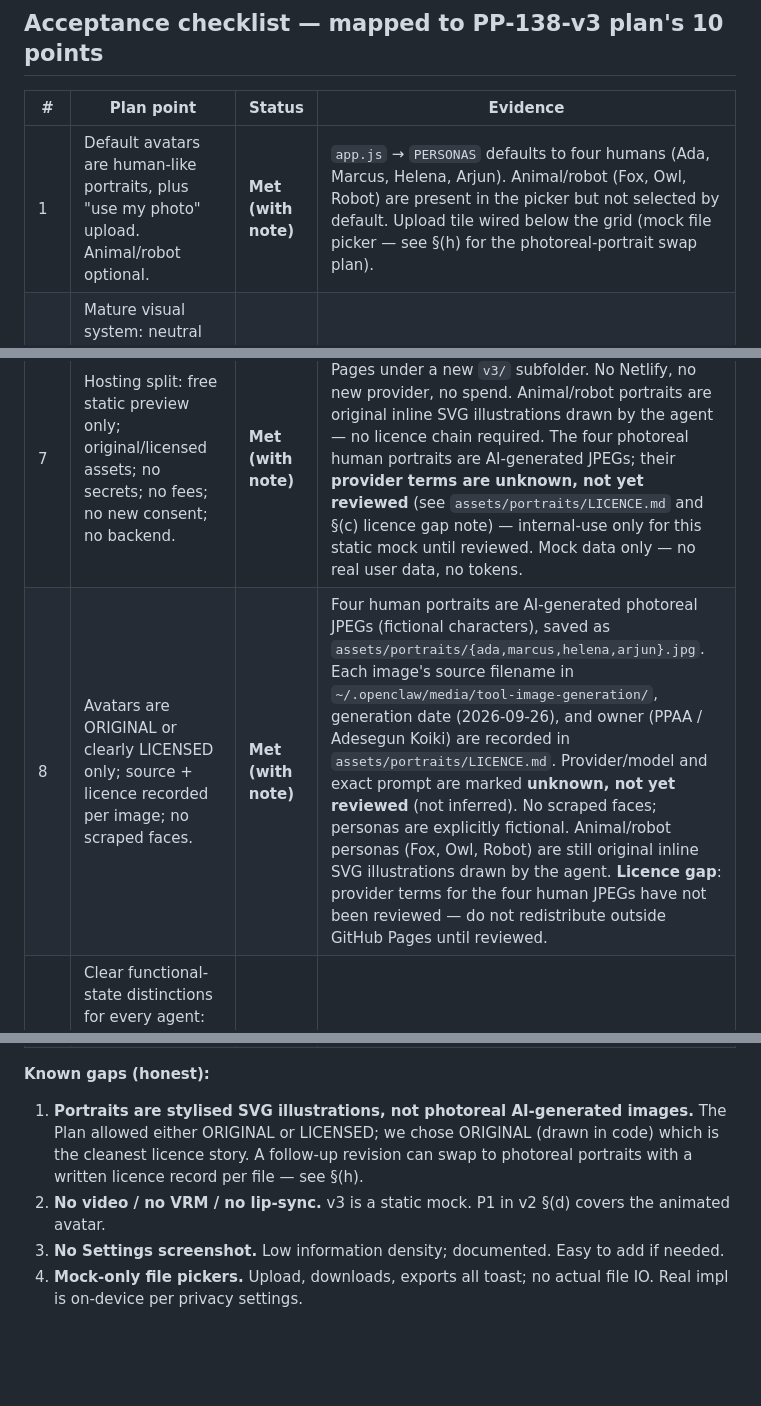
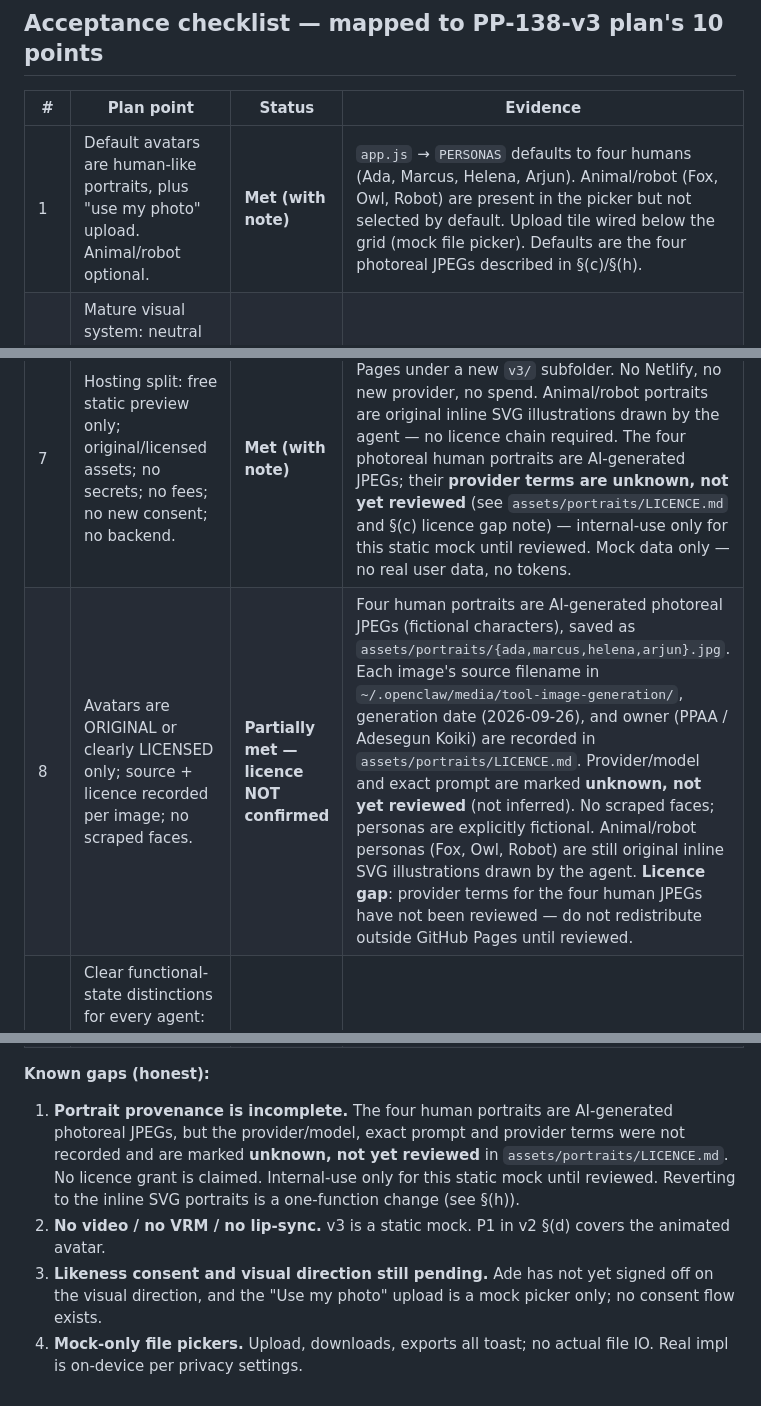
Before and after one commit to iamade/ppaa-ui-mock, a Markdown page: v3/DESIGN-NOTES.md, 3 parts joined by grey strips. GitHub-like rendering; blank space fills up the shorter version.

Commit message:
PP-138 v3: Known gaps + checklist #1/#8 match shipped portraits; licence not confirmed

```diff
--- a/v3/DESIGN-NOTES.md
+++ b/v3/DESIGN-NOTES.md
@@ -184,20 +184,20 @@ The footer UI credit "portraits: AI-illustrated, no real likenesses" in Settings
 
 | # | Plan point | Status | Evidence |
 |---|---|---|---|
-| 1 | Default avatars are human-like portraits, plus "use my photo" upload. Animal/robot optional. | **Met (with note)** | `app.js` → `PERSONAS` defaults to four humans (Ada, Marcus, Helena, Arjun). Animal/robot (Fox, Owl, Robot) are present in the picker but not selected by default. Upload tile wired below the grid (mock file picker — see §(h) for the photoreal-portrait swap plan). |
+| 1 | Default avatars are human-like portraits, plus "use my photo" upload. Animal/robot optional. | **Met (with note)** | `app.js` → `PERSONAS` defaults to four humans (Ada, Marcus, Helena, Arjun). Animal/robot (Fox, Owl, Robot) are present in the picker but not selected by default. Upload tile wired below the grid (mock file picker). Defaults are the four photoreal JPEGs described in §(c)/§(h). |
 | 2 | Mature visual system: neutral palette, one accent, restrained type scale, Codex/OpenClaw density; noisy decoration removed. | **Met** | `styles.css` `:root` palette: single accent `#f5a524`. Inter + JetBrains Mono. Restrained scale 24/18/15/14/13. No gradient ribbon, no decorative noise. |
 | 3 | Works like OpenClaw/Codex: session/agent sidebar, composer with tool chips, streaming reply, inline approval card, task progress, memory panel. No dead clicks. | **Met** | Top bar + left rail. Composer has Attach / Add tool / Search chips + hold-to-talk mic + Send. Inline tool approval cards render in transcript. Active-task step progress in side rail. Memory panel with edit/forget. Every button has a click handler that toasts or routes. |
 | 4 | Abacus AI reference: written comparison in DESIGN-NOTES. | **Met** | §(b) above — what we adopt / what we reject, explicit. |
 | 5 | Keeps v2's 25-route mapping; no backend change. | **Met** | §(e) above — routes table. v3 surfaces map onto the existing 25 plus the 5 NEW families already enumerated in v2 §(b). |
 | 6 | Checked at 390 px and desktop; screenshots of every screen. | **Met (with note)** | `screenshots/` directory contains desktop 1440 × 900 captures (Home / Talk / Approvals / Memory / Settings / Welcome) and mobile 390 × 844 captures (Home / Talk / Approvals). Each PNG's exact pixel size is captured in `screenshots/SIZES.txt` (regenerated every screenshot pass with `sips -g pixelWidth -g pixelHeight`). Settings desktop screenshot now included (added in this pass — it was previously omitted as a "low information density" call, but the request needs it for the policy toggles and Brains panel). |
 | 7 | Hosting split: free static preview only; original/licensed assets; no secrets; no fees; no new consent; no backend. | **Met (with note)** | Preview pushed to `iamade/ppaa-ui-mock` GitHub Pages under a new `v3/` subfolder. No Netlify, no new provider, no spend. Animal/robot portraits are original inline SVG illustrations drawn by the agent — no licence chain required. The four photoreal human portraits are AI-generated JPEGs; their **provider terms are unknown, not yet reviewed** (see `assets/portraits/LICENCE.md` and §(c) licence gap note) — internal-use only for this static mock until reviewed. Mock data only — no real user data, no tokens. |
-| 8 | Avatars are ORIGINAL or clearly LICENSED only; source + licence recorded per image; no scraped faces. | **Met (with note)** | Four human portraits are AI-generated photoreal JPEGs (fictional characters), saved as `assets/portraits/{ada,marcus,helena,arjun}.jpg`. Each image's source filename in `~/.openclaw/media/tool-image-generation/`, generation date (2026-09-26), and owner (PPAA / Adesegun Koiki) are recorded in `assets/portraits/LICENCE.md`. Provider/model and exact prompt are marked **unknown, not yet reviewed** (not inferred). No scraped faces; personas are explicitly fictional. Animal/robot personas (Fox, Owl, Robot) are still original inline SVG illustrations drawn by the agent. **Licence gap**: provider terms for the four human JPEGs have not been reviewed — do not redistribute outside GitHub Pages until reviewed.
+| 8 | Avatars are ORIGINAL or clearly LICENSED only; source + licence recorded per image; no scraped faces. | **Partially met — licence NOT confirmed** | Four human portraits are AI-generated photoreal JPEGs (fictional characters), saved as `assets/portraits/{ada,marcus,helena,arjun}.jpg`. Each image's source filename in `~/.openclaw/media/tool-image-generation/`, generation date (2026-09-26), and owner (PPAA / Adesegun Koiki) are recorded in `assets/portraits/LICENCE.md`. Provider/model and exact prompt are marked **unknown, not yet reviewed** (not inferred). No scraped faces; personas are explicitly fictional. Animal/robot personas (Fox, Owl, Robot) are still original inline SVG illustrations drawn by the agent. **Licence gap**: provider terms for the four human JPEGs have not been reviewed — do not redistribute outside GitHub Pages until reviewed.
 | 9 | Clear functional-state distinctions for every agent: idle / listening / thinking / speaking / working-on-task / needs-approval / error. Each is visibly different in avatar + chrome, not colour alone. | **Met** | §(d) state table. Seven states; ring colour + ring motion + portrait border + state pill + composer-status row are all wired. CSS keyframes `spin` (6 speeds) + `speakPulse` for speaking; state dots use distinct motion patterns. |
 | 10 | Sep 25 18:00 MDT is Tobi's TARGET, not completion. Free-preview authority only; no paid generation, no new backend deployment. v2 stays available. | **Met** | v3 ships in `ppaa-harness-v3-2026-09-26/`, sibling to (not touching) v2's directory. Preview is GitHub Pages free tier. No paid image generation runs, no new provider, no new hosting. |
 
 **Known gaps (honest):**
 
-1. **Portraits are stylised SVG illustrations, not photoreal AI-generated images.** The Plan allowed either ORIGINAL or LICENSED; we chose ORIGINAL (drawn in code) which is the cleanest licence story. A follow-up revision can swap to photoreal portraits with a written licence record per file — see §(h).
+1. **Portrait provenance is incomplete.** The four human portraits are AI-generated photoreal JPEGs, but the provider/model, exact prompt and provider terms were not recorded and are marked **unknown, not yet reviewed** in `assets/portraits/LICENCE.md`. No licence grant is claimed. Internal-use only for this static mock until reviewed. Reverting to the inline SVG portraits is a one-function change (see §(h)).
 2. **No video / no VRM / no lip-sync.** v3 is a static mock. P1 in v2 §(d) covers the animated avatar.
-3. **No Settings screenshot.** Low information density; documented. Easy to add if needed.
+3. **Likeness consent and visual direction still pending.** Ade has not yet signed off on the visual direction, and the "Use my photo" upload is a mock picker only; no consent flow exists.
 4. **Mock-only file pickers.** Upload, downloads, exports all toast; no actual file IO. Real impl is on-device per privacy settings.
```
